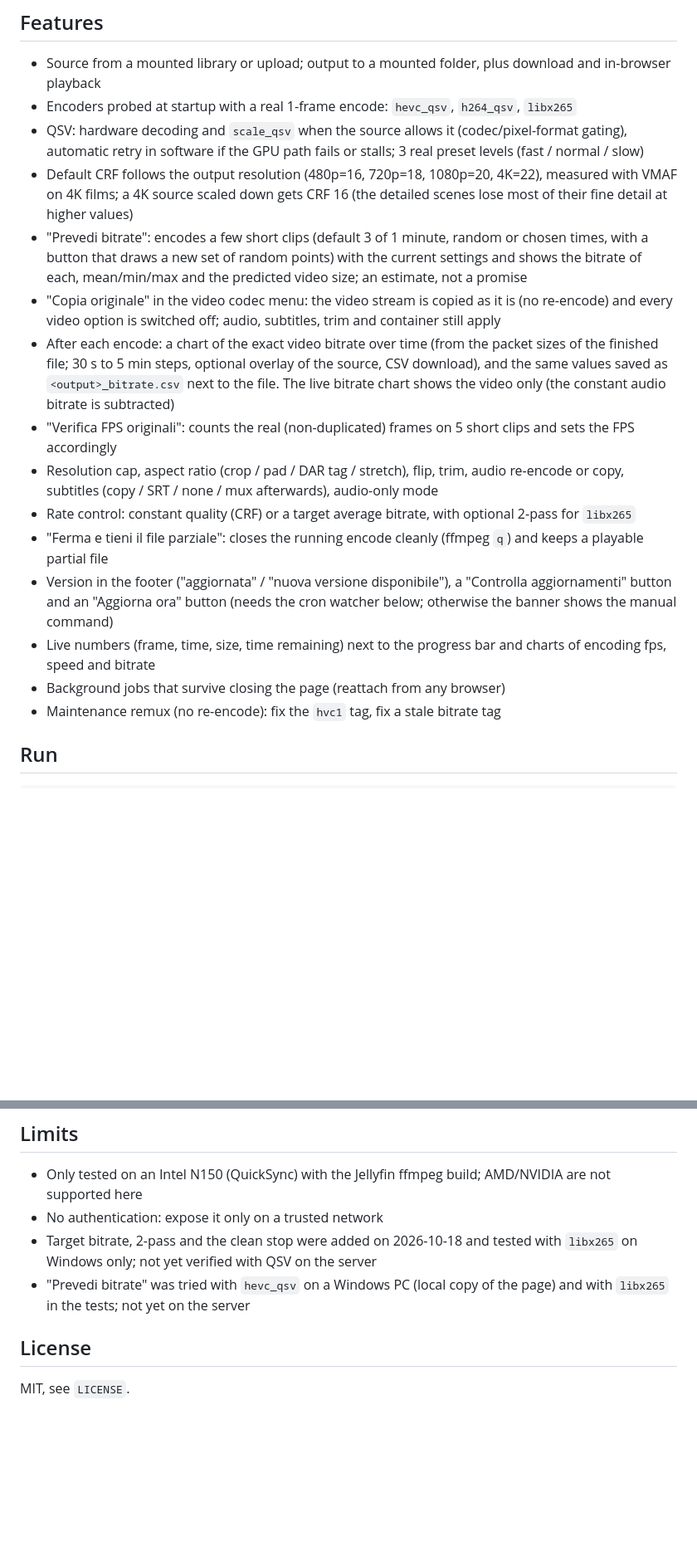
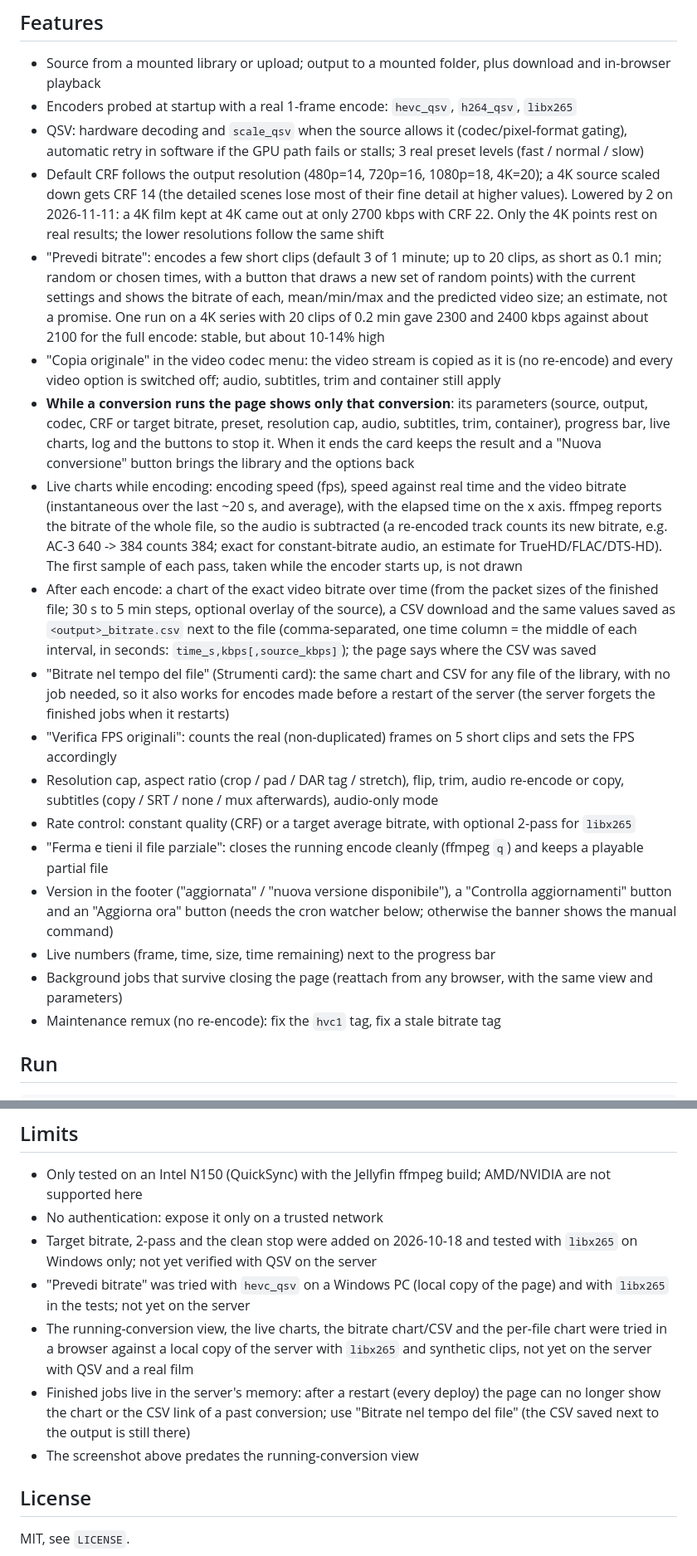
Before and after one commit to milanone/mediaforge-web, a Markdown page: README.md, 2 parts joined by grey strips. Shown at 83% size. GitHub-like rendering; blank space fills up the shorter version.

Commit message:
Update the README: new CRF defaults, running view, live charts, CSV format, per-file chart
Co-Authored-By: Claude Sonnet 5.5 <noreply@anthropic.com>

```diff
--- a/README.md
+++ b/README.md
@@ -16,12 +16,26 @@ encoding rules, different plumbing (files on the server, jobs in the background,
 - Encoders probed at startup with a real 1-frame encode: `hevc_qsv`, `h264_qsv`, `libx265`
 - QSV: hardware decoding and `scale_qsv` when the source allows it (codec/pixel-format gating), automatic
   retry in software if the GPU path fails or stalls; 3 real preset levels (fast / normal / slow)
-- Default CRF follows the output resolution (480p=16, 720p=18, 1080p=20, 4K=22), measured with VMAF on 4K films;
-  a 4K source scaled down gets CRF 16 (the detailed scenes lose most of their fine detail at higher values)
-- "Prevedi bitrate": encodes a few short clips (default 3 of 1 minute, random or chosen times, with a button that draws a new set of random points) with the current
-  settings and shows the bitrate of each, mean/min/max and the predicted video size; an estimate, not a promise
+- Default CRF follows the output resolution (480p=14, 720p=16, 1080p=18, 4K=20); a 4K source scaled down gets CRF 14
+  (the detailed scenes lose most of their fine detail at higher values). Lowered by 2 on 2026-11-11: a 4K film kept at 4K
+  came out at only 2700 kbps with CRF 22. Only the 4K points rest on real results; the lower resolutions follow the same shift
+- "Prevedi bitrate": encodes a few short clips (default 3 of 1 minute; up to 20 clips, as short as 0.1 min; random or chosen
+  times, with a button that draws a new set of random points) with the current settings and shows the bitrate of each,
+  mean/min/max and the predicted video size; an estimate, not a promise. One run on a 4K series with 20 clips of 0.2 min gave
+  2300 and 2400 kbps against about 2100 for the full encode: stable, but about 10-14% high
 - "Copia originale" in the video codec menu: the video stream is copied as it is (no re-encode) and every video option is switched off; audio, subtitles, trim and container still apply
-- After each encode: a chart of the exact video bitrate over time (from the packet sizes of the finished file; 30 s to 5 min steps, optional overlay of the source, CSV download), and the same values saved as `<output>_bitrate.csv` next to the file. The live bitrate chart shows the video only (the constant audio bitrate is subtracted)
+- **While a conversion runs the page shows only that conversion**: its parameters (source, output, codec, CRF or target
+  bitrate, preset, resolution cap, audio, subtitles, trim, container), progress bar, live charts, log and the buttons to
+  stop it. When it ends the card keeps the result and a "Nuova conversione" button brings the library and the options back
+- Live charts while encoding: encoding speed (fps), speed against real time and the video bitrate (instantaneous over the last
+  ~20 s, and average), with the elapsed time on the x axis. ffmpeg reports the bitrate of the whole file, so the audio is
+  subtracted (a re-encoded track counts its new bitrate, e.g. AC-3 640 -> 384 counts 384; exact for constant-bitrate audio,
+  an estimate for TrueHD/FLAC/DTS-HD). The first sample of each pass, taken while the encoder starts up, is not drawn
+- After each encode: a chart of the exact video bitrate over time (from the packet sizes of the finished file; 30 s to 5 min steps,
+  optional overlay of the source), a CSV download and the same values saved as `<output>_bitrate.csv` next to the file (comma-separated,
+  one time column = the middle of each interval, in seconds: `time_s,kbps[,source_kbps]`); the page says where the CSV was saved
+- "Bitrate nel tempo del file" (Strumenti card): the same chart and CSV for any file of the library, with no job needed, so it also
+  works for encodes made before a restart of the server (the server forgets the finished jobs when it restarts)
 - "Verifica FPS originali": counts the real (non-duplicated) frames on 5 short clips and sets the FPS accordingly
 - Resolution cap, aspect ratio (crop / pad / DAR tag / stretch), flip, trim, audio re-encode or copy, subtitles
   (copy / SRT / none / mux afterwards), audio-only mode
@@ -29,8 +43,8 @@ encoding rules, different plumbing (files on the server, jobs in the background,
 - "Ferma e tieni il file parziale": closes the running encode cleanly (ffmpeg `q`) and keeps a playable partial file
 - Version in the footer ("aggiornata" / "nuova versione disponibile"), a "Controlla aggiornamenti" button and an
   "Aggiorna ora" button (needs the cron watcher below; otherwise the banner shows the manual command)
-- Live numbers (frame, time, size, time remaining) next to the progress bar and charts of encoding fps, speed and bitrate
-- Background jobs that survive closing the page (reattach from any browser)
+- Live numbers (frame, time, size, time remaining) next to the progress bar
+- Background jobs that survive closing the page (reattach from any browser, with the same view and parameters)
 - Maintenance remux (no re-encode): fix the `hvc1` tag, fix a stale bitrate tag
 
 ## Run
@@ -63,6 +77,11 @@ The container has no access to Docker: the page only leaves a request file that
   not yet verified with QSV on the server
 - "Prevedi bitrate" was tried with `hevc_qsv` on a Windows PC (local copy of the page) and with `libx265` in the
   tests; not yet on the server
+- The running-conversion view, the live charts, the bitrate chart/CSV and the per-file chart were tried in a browser against a
+  local copy of the server with `libx265` and synthetic clips, not yet on the server with QSV and a real film
+- Finished jobs live in the server's memory: after a restart (every deploy) the page can no longer show the chart or the CSV link
+  of a past conversion; use "Bitrate nel tempo del file" (the CSV saved next to the output is still there)
+- The screenshot above predates the running-conversion view
 
 ## License
 
```
